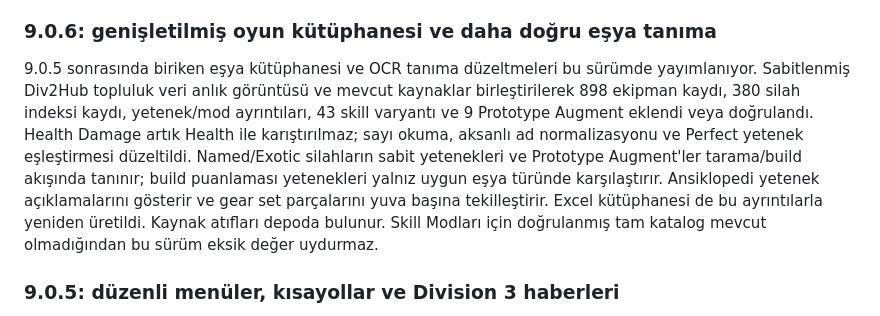
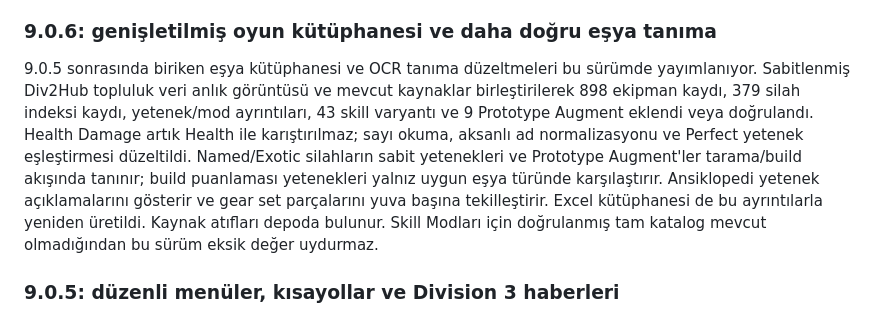
Before and after one commit to FEDERALTURK/td2-loot-advisor, a Markdown page: README.tr.md, the part around the change. GitHub-like rendering.

```diff
--- a/README.tr.md
+++ b/README.tr.md
@@ -227,7 +227,7 @@ Yerinde çevirinin satır konumlarını koruyan düzeltmeler, iki hazır Türkç
 
 ### 9.0.6: genişletilmiş oyun kütüphanesi ve daha doğru eşya tanıma
 
-9.0.5 sonrasında biriken eşya kütüphanesi ve OCR tanıma düzeltmeleri bu sürümde yayımlanıyor. Sabitlenmiş Div2Hub topluluk veri anlık görüntüsü ve mevcut kaynaklar birleştirilerek 898 ekipman kaydı, 380 silah indeksi kaydı, yetenek/mod ayrıntıları, 43 skill varyantı ve 9 Prototype Augment eklendi veya doğrulandı. Health Damage artık Health ile karıştırılmaz; sayı okuma, aksanlı ad normalizasyonu ve Perfect yetenek eşleştirmesi düzeltildi. Named/Exotic silahların sabit yetenekleri ve Prototype Augment'ler tarama/build akışında tanınır; build puanlaması yetenekleri yalnız uygun eşya türünde karşılaştırır. Ansiklopedi yetenek açıklamalarını gösterir ve gear set parçalarını yuva başına tekilleştirir. Excel kütüphanesi de bu ayrıntılarla yeniden üretildi. Kaynak atıfları depoda bulunur. Skill Modları için doğrulanmış tam katalog mevcut olmadığından bu sürüm eksik değer uydurmaz.
+9.0.5 sonrasında biriken eşya kütüphanesi ve OCR tanıma düzeltmeleri bu sürümde yayımlanıyor. Sabitlenmiş Div2Hub topluluk veri anlık görüntüsü ve mevcut kaynaklar birleştirilerek 898 ekipman kaydı, 379 silah indeksi kaydı, yetenek/mod ayrıntıları, 43 skill varyantı ve 9 Prototype Augment eklendi veya doğrulandı. Health Damage artık Health ile karıştırılmaz; sayı okuma, aksanlı ad normalizasyonu ve Perfect yetenek eşleştirmesi düzeltildi. Named/Exotic silahların sabit yetenekleri ve Prototype Augment'ler tarama/build akışında tanınır; build puanlaması yetenekleri yalnız uygun eşya türünde karşılaştırır. Ansiklopedi yetenek açıklamalarını gösterir ve gear set parçalarını yuva başına tekilleştirir. Excel kütüphanesi de bu ayrıntılarla yeniden üretildi. Kaynak atıfları depoda bulunur. Skill Modları için doğrulanmış tam katalog mevcut olmadığından bu sürüm eksik değer uydurmaz.
 
 ### 9.0.5: düzenli menüler, kısayollar ve Division 3 haberleri
 
```
Also changed, not shown: .github/release_notes.md (+1 -1 lines), README.md (+1 -1 lines).
